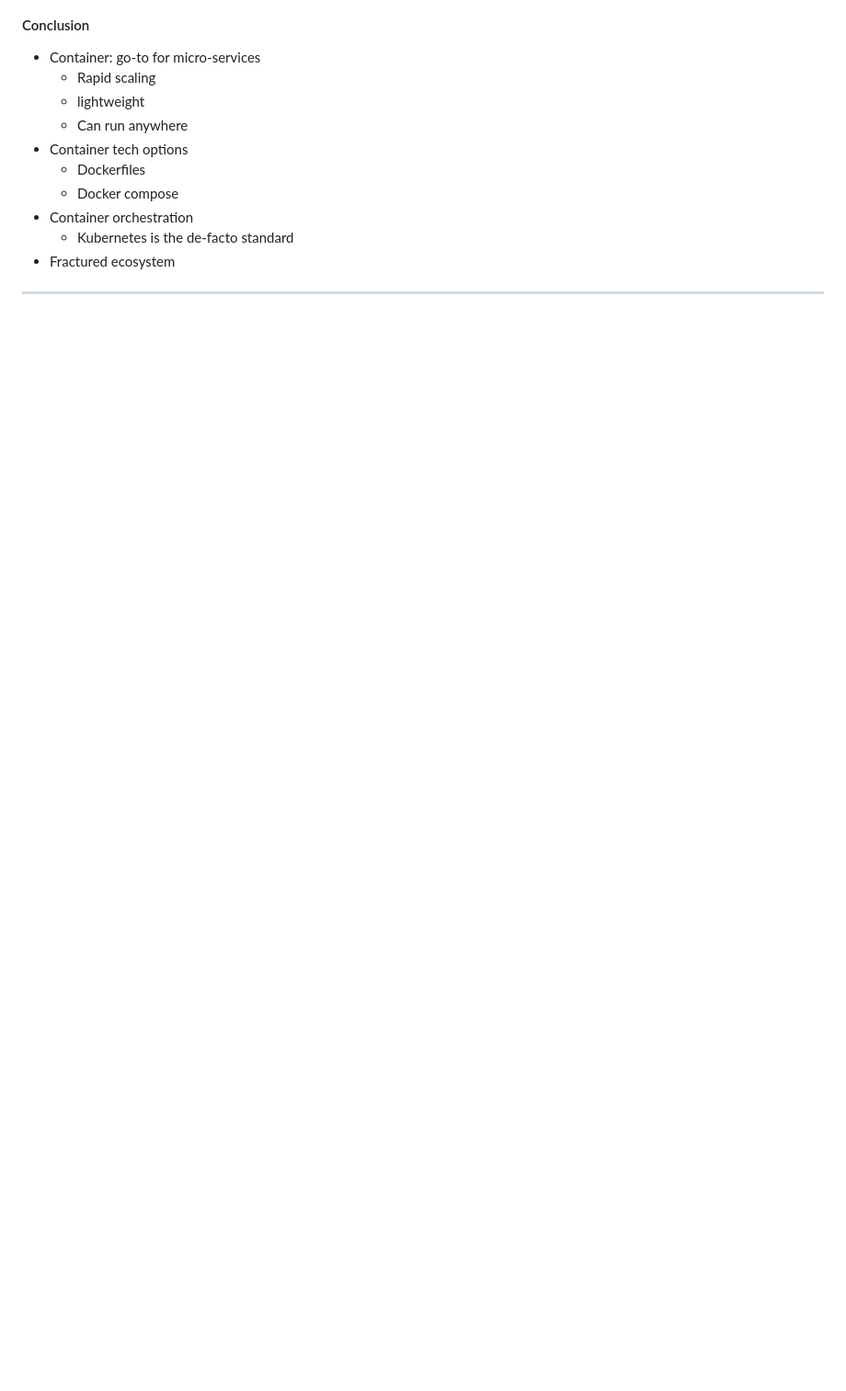
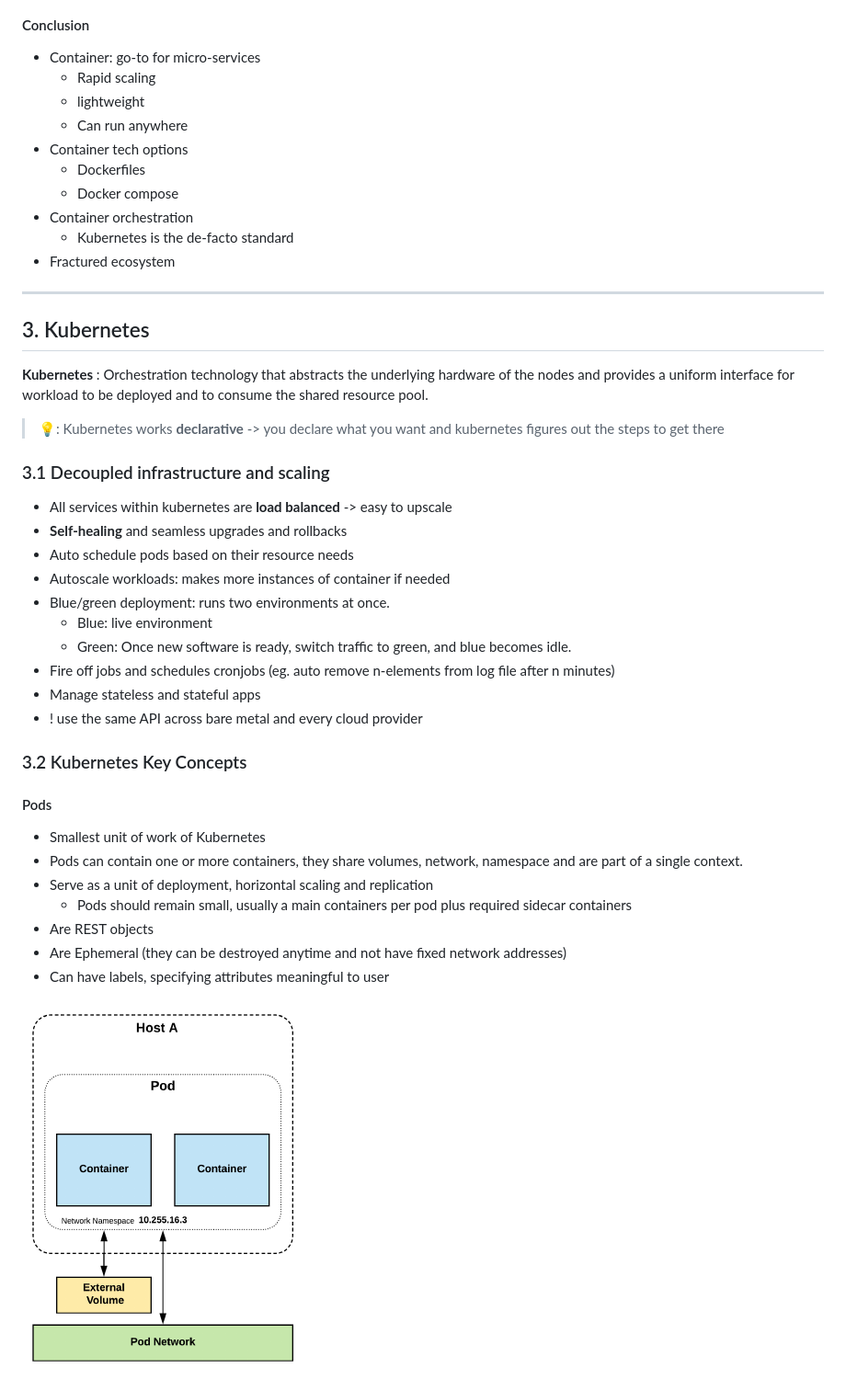
Before and after one commit to ThomasLuca/DevOps-summary, a Markdown page: summary.md, the part around the change printed below. Shown: that part at 92% size. Drawn GitHub-style; pictures changed too: img/pod.png (added); blank space fills up the shorter version.

Commit message:
chapter 3. until architecture

```diff
--- a/summary.md
+++ b/summary.md
@@ -301,3 +300,38 @@ Some container orchestration systems:
 - Fractured ecosystem
 
 ---
+
+## 3. Kubernetes
+
+**Kubernetes**
+: Orchestration technology that abstracts the underlying hardware of the nodes and provides a uniform interface for workload to be deployed and to consume the shared resource pool.
+
+> 💡: Kubernetes works **declarative** -> you declare what you want and kubernetes figures out the steps to get there
+
+### 3.1 Decoupled infrastructure and scaling
+
+- All services within kubernetes are **load balanced** -> easy to upscale
+- **Self-healing** and seamless upgrades and rollbacks
+- Auto schedule pods based on their resource needs
+- Autoscale workloads: makes more instances of container if needed
+- Blue/green deployment: runs two environments at once.
+  - Blue: live environment
+  - Green: Once new software is ready, switch traffic to green, and blue becomes idle.
+- Fire off jobs and schedules cronjobs (eg. auto remove n-elements from log file after n minutes)
+- Manage stateless and stateful apps
+- ! use the same API across bare metal and every cloud provider
+
+### 3.2 Kubernetes Key Concepts
+
+#### Pods
+
+- Smallest unit of work of Kubernetes
+- Pods can contain one or more containers, they share volumes, network, namespace and are part of a single context.
+- Serve as a unit of deployment, horizontal scaling and replication
+  - Pods should remain small, usually a main containers per pod plus required sidecar containers
+- Are REST objects
+- Are Ephemeral (they can be destroyed anytime and not have fixed network addresses)
+- Can have labels, specifying attributes meaningful to user
+
+![Pod architecture](./img/pod.png)
+
```
Also changed, not shown: other parts of summary.md (+30 -2 lines), img/k8s-services.png (added), img/kubernetes-architecture.png (added), img/service-a-b-testing.png (added), img/service-canary-release.png (added), img/service-rolling-update.png (added), 1 other file.
